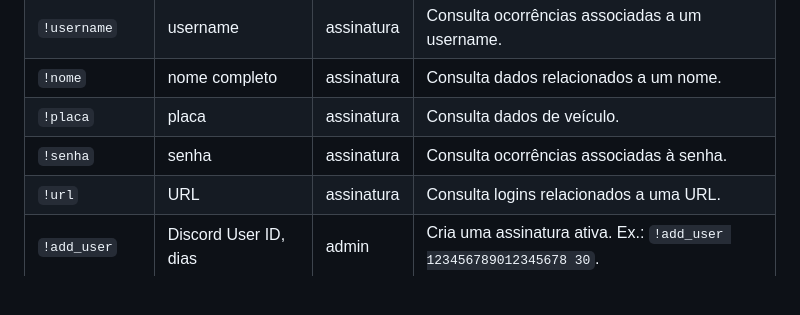
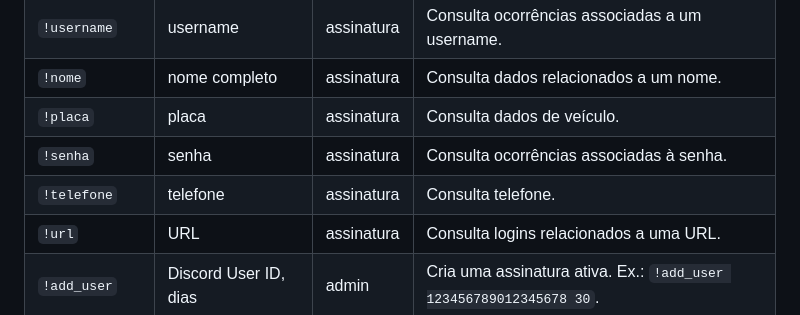
Before and after one commit to joaostack/GodLeaks, a Markdown page: README.md, the part around the change. Rendered like a GitHub page; blank space fills up the shorter version.

Commit message:
Add telefone command to README

```diff
--- a/README.md
+++ b/README.md
@@ -131,6 +131,7 @@ O prefixo padrão é `!`. Os parâmetros abaixo são exemplos de formato; use ap
 | `!nome` | nome completo | assinatura | Consulta dados relacionados a um nome. |
 | `!placa` | placa | assinatura | Consulta dados de veículo. |
 | `!senha` | senha | assinatura | Consulta ocorrências associadas à senha. |
+| `!telefone` | telefone | assinatura | Consulta telefone. |
 | `!url` | URL | assinatura | Consulta logins relacionados a uma URL. |
 | `!add_user` | Discord User ID, dias | admin | Cria uma assinatura ativa. Ex.: `!add_user 123456789012345678 30`. |
 | `!update_user` | Discord User ID, ativo, dias | admin | Atualiza o estado e a validade. Ex.: `!update_user 123456789012345678 true 30`. |
```
